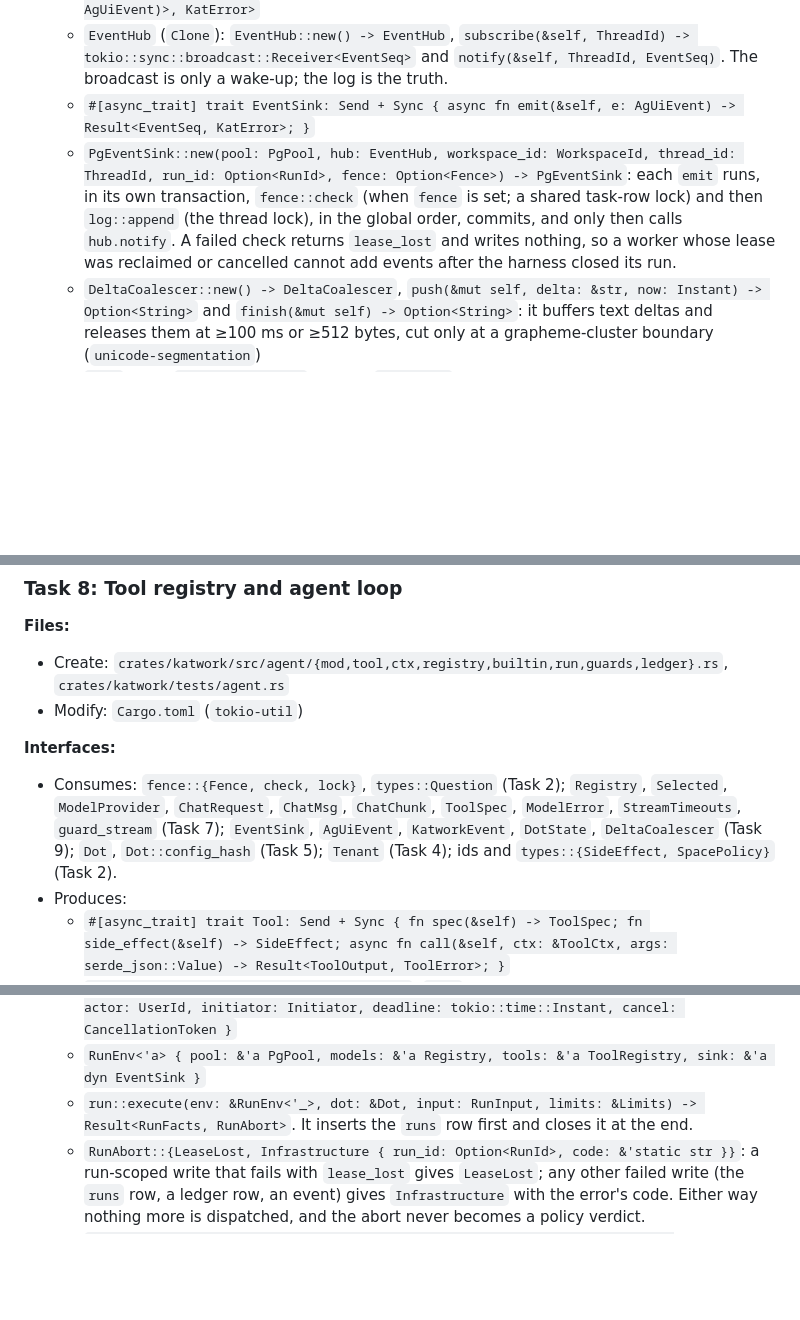
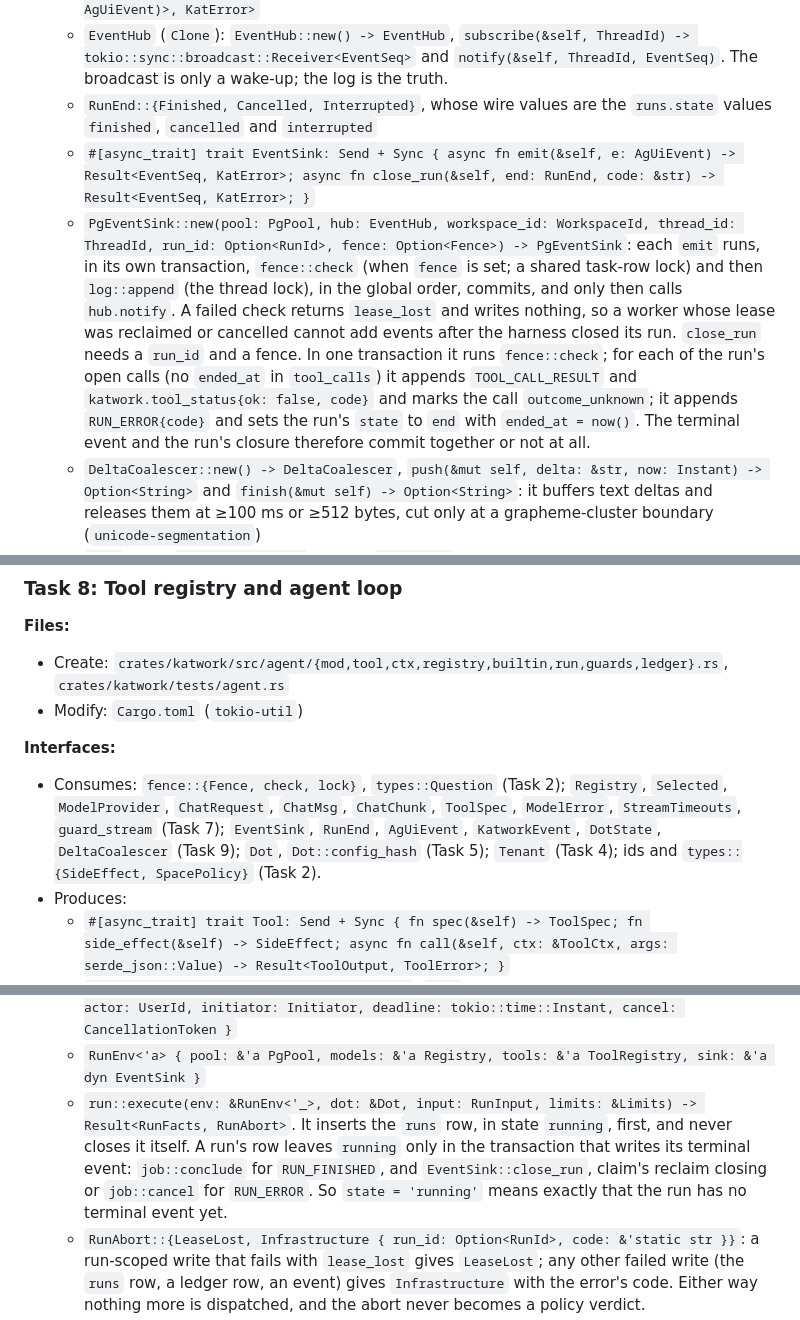
Before and after one commit to Minniesse/katwork, a Markdown page: docs/plans/2026-10-22-sp1-core-runtime.md, 3 parts joined by grey strips. Rendered like a GitHub page; blank space fills up the shorter version.

```diff
--- a/docs/plans/2026-10-22-sp1-core-runtime.md
+++ b/docs/plans/2026-10-22-sp1-core-runtime.md
@@ -516,8 +516,9 @@ This task comes before Task 8, because the agent loop emits through `EventSink`.
   - `log::append(tx: &mut Transaction<'_, Postgres>, workspace_id: WorkspaceId, thread_id: ThreadId, run_id: Option<RunId>, e: &AgUiEvent) -> Result<EventSeq, KatError>`: runs `UPDATE threads SET last_event_seq = last_event_seq + 1 WHERE id = $1 RETURNING last_event_seq` and then the insert, inside the caller's transaction, so appenders serialize per thread. The `UPDATE` takes the thread lock; a caller that also needs job or task locks has taken them already, and one that needs the Dot row takes it afterwards (global lock order).
   - `log::since(pool, &Tenant, ThreadId, after: EventSeq) -> Result<Vec<(EventSeq, AgUiEvent)>, KatError>`
   - `EventHub` (`Clone`): `EventHub::new() -> EventHub`, `subscribe(&self, ThreadId) -> tokio::sync::broadcast::Receiver<EventSeq>` and `notify(&self, ThreadId, EventSeq)`. The broadcast is only a wake-up; the log is the truth.
-  - `#[async_trait] trait EventSink: Send + Sync { async fn emit(&self, e: AgUiEvent) -> Result<EventSeq, KatError>; }`
-  - `PgEventSink::new(pool: PgPool, hub: EventHub, workspace_id: WorkspaceId, thread_id: ThreadId, run_id: Option<RunId>, fence: Option<Fence>) -> PgEventSink`: each `emit` runs, in its own transaction, `fence::check` (when `fence` is set; a shared task-row lock) and then `log::append` (the thread lock), in the global order, commits, and only then calls `hub.notify`. A failed check returns `lease_lost` and writes nothing, so a worker whose lease was reclaimed or cancelled cannot add events after the harness closed its run.
+  - `RunEnd::{Finished, Cancelled, Interrupted}`, whose wire values are the `runs.state` values `finished`, `cancelled` and `interrupted`
+  - `#[async_trait] trait EventSink: Send + Sync { async fn emit(&self, e: AgUiEvent) -> Result<EventSeq, KatError>; async fn close_run(&self, end: RunEnd, code: &str) -> Result<EventSeq, KatError>; }`
+  - `PgEventSink::new(pool: PgPool, hub: EventHub, workspace_id: WorkspaceId, thread_id: ThreadId, run_id: Option<RunId>, fence: Option<Fence>) -> PgEventSink`: each `emit` runs, in its own transaction, `fence::check` (when `fence` is set; a shared task-row lock) and then `log::append` (the thread lock), in the global order, commits, and only then calls `hub.notify`. A failed check returns `lease_lost` and writes nothing, so a worker whose lease was reclaimed or cancelled cannot add events after the harness closed its run. `close_run` needs a `run_id` and a fence. In one transaction it runs `fence::check`; for each of the run's open calls (no `ended_at` in `tool_calls`) it appends `TOOL_CALL_RESULT` and `katwork.tool_status{ok: false, code}` and marks the call `outcome_unknown`; it appends `RUN_ERROR{code}` and sets the run's `state` to `end` with `ended_at = now()`. The terminal event and the run's closure therefore commit together or not at all.
   - `DeltaCoalescer::new() -> DeltaCoalescer`, `push(&mut self, delta: &str, now: Instant) -> Option<String>` and `finish(&mut self) -> Option<String>`: it buffers text deltas and releases them at ≥100 ms or ≥512 bytes, cut only at a grapheme-cluster boundary (`unicode-segmentation`)
   - `Core` gains `events: EventHub`, built in `Core::new`
   - Route `GET /api/workspaces/{workspace_id}/threads/{thread_id}/events`: SSE with `id:` set to the per-thread `EventSeq`. It subscribes to the hub first, then replays `since(Last-Event-ID or 0)`, then on each wake-up reads `since(last sent)` from the log. It drops any event with `seq ≤` the last one sent, re-reads from the log when the receiver lags, and sends a `:` comment keep-alive every 15 s.
@@ -548,7 +550,7 @@ This task comes before Task 8, because the agent loop emits through `EventSink`.
 - Modify: `Cargo.toml` (`tokio-util`)
 
 **Interfaces:**
-- Consumes: `fence::{Fence, check, lock}`, `types::Question` (Task 2); `Registry`, `Selected`, `ModelProvider`, `ChatRequest`, `ChatMsg`, `ChatChunk`, `ToolSpec`, `ModelError`, `StreamTimeouts`, `guard_stream` (Task 7); `EventSink`, `AgUiEvent`, `KatworkEvent`, `DotState`, `DeltaCoalescer` (Task 9); `Dot`, `Dot::config_hash` (Task 5); `Tenant` (Task 4); ids and `types::{SideEffect, SpacePolicy}` (Task 2).
+- Consumes: `fence::{Fence, check, lock}`, `types::Question` (Task 2); `Registry`, `Selected`, `ModelProvider`, `ChatRequest`, `ChatMsg`, `ChatChunk`, `ToolSpec`, `ModelError`, `StreamTimeouts`, `guard_stream` (Task 7); `EventSink`, `RunEnd`, `AgUiEvent`, `KatworkEvent`, `DotState`, `DeltaCoalescer` (Task 9); `Dot`, `Dot::config_hash` (Task 5); `Tenant` (Task 4); ids and `types::{SideEffect, SpacePolicy}` (Task 2).
 - Produces:
   - `#[async_trait] trait Tool: Send + Sync { fn spec(&self) -> ToolSpec; fn side_effect(&self) -> SideEffect; async fn call(&self, ctx: &ToolCtx, args: serde_json::Value) -> Result<ToolOutput, ToolError>; }`
   - `ToolOutput::{Text(String), Ask(Question)}`: `Text` goes back to the model as the tool result; `Ask` ends the run with that question
@@ -566,7 +568,7 @@ This task comes before Task 8, because the agent loop emits through `EventSink`.
   - `RunKind::{Initial, Repair, Recovery}`
   - `RunInput { tenant: Tenant, run_id: RunId, thread_id: ThreadId, space_id: SpaceId, job_id: JobId, task_id: TaskId, lease_epoch: LeaseEpoch, kind: RunKind, space_policy: SpacePolicy, history: Vec<ChatMsg>, reply_message_id: MessageId, policy_version: i64, actor: UserId, initiator: Initiator, deadline: tokio::time::Instant, cancel: CancellationToken }`
   - `RunEnv<'a> { pool: &'a PgPool, models: &'a Registry, tools: &'a ToolRegistry, sink: &'a dyn EventSink }`
-  - `run::execute(env: &RunEnv<'_>, dot: &Dot, input: RunInput, limits: &Limits) -> Result<RunFacts, RunAbort>`. It inserts the `runs` row first and closes it at the end.
+  - `run::execute(env: &RunEnv<'_>, dot: &Dot, input: RunInput, limits: &Limits) -> Result<RunFacts, RunAbort>`. It inserts the `runs` row, in state `running`, first, and never closes it itself. A run's row leaves `running` only in the transaction that writes its terminal event: `job::conclude` for `RUN_FINISHED`, and `EventSink::close_run`, claim's reclaim closing or `job::cancel` for `RUN_ERROR`. So `state = 'running'` means exactly that the run has no terminal event yet.
   - `RunAbort::{LeaseLost, Infrastructure { run_id: Option<RunId>, code: &'static str }}`: a run-scoped write that fails with `lease_lost` gives `LeaseLost`; any other failed write (the `runs` row, a ledger row, an event) gives `Infrastructure` with the error's code. Either way nothing more is dispatched, and the abort never becomes a policy verdict.
   - `RunFacts { run_id: Option<RunId>, reply_message_id: MessageId, final_text: Option<String>, stop: Option<StopReason>, tool_calls: Vec<ToolCallRecord>, artifacts_created: u32, pending_tool_call: Option<PendingCall>, pending_question: Option<Question>, synthetic: bool, executor_unavailable: bool, run_closed: bool, usage: Vec<ModelCallId> }`. `run_closed` is true only when the loop already ended the run with `RUN_ERROR` (the cancellation path). The loop returns facts only; the policy (Task 10) turns them into a job status.
   - `RunFacts::not_run(stop: StopReason) -> RunFacts`: no run id, a fresh `reply_message_id`, everything else empty; used when the harness decides without a run (Tasks 11 and 12)
```
Also changed, not shown: other parts of docs/plans/2026-10-22-sp1-core-runtime.md (+5 -3 lines).
